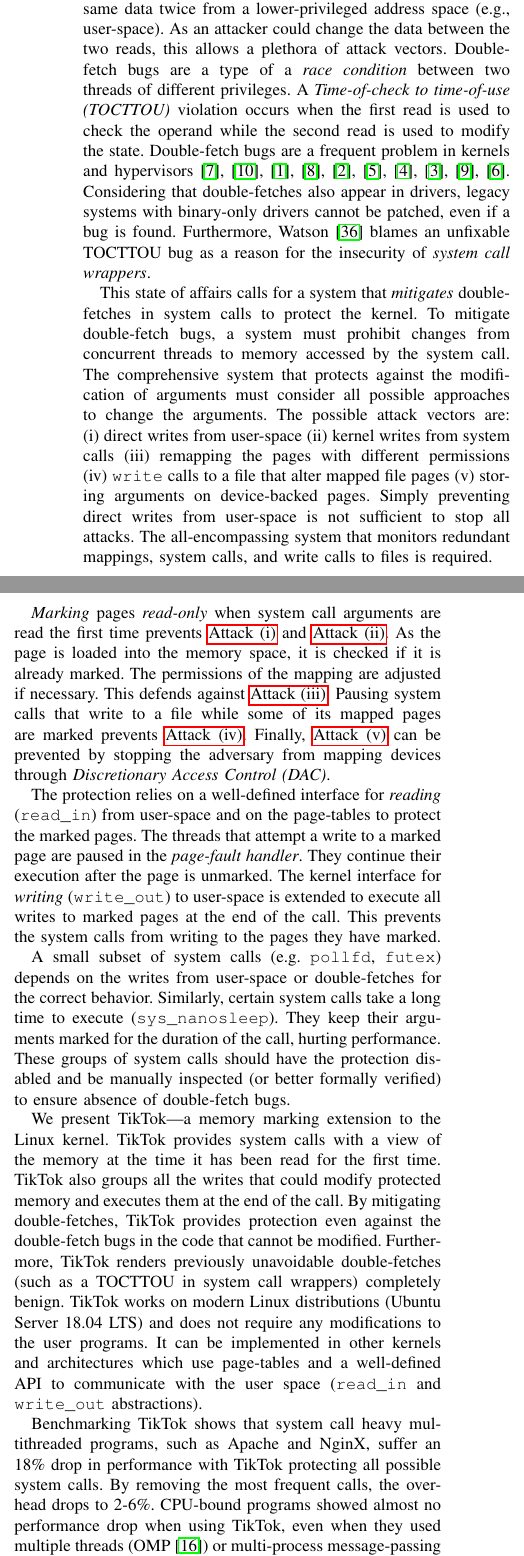
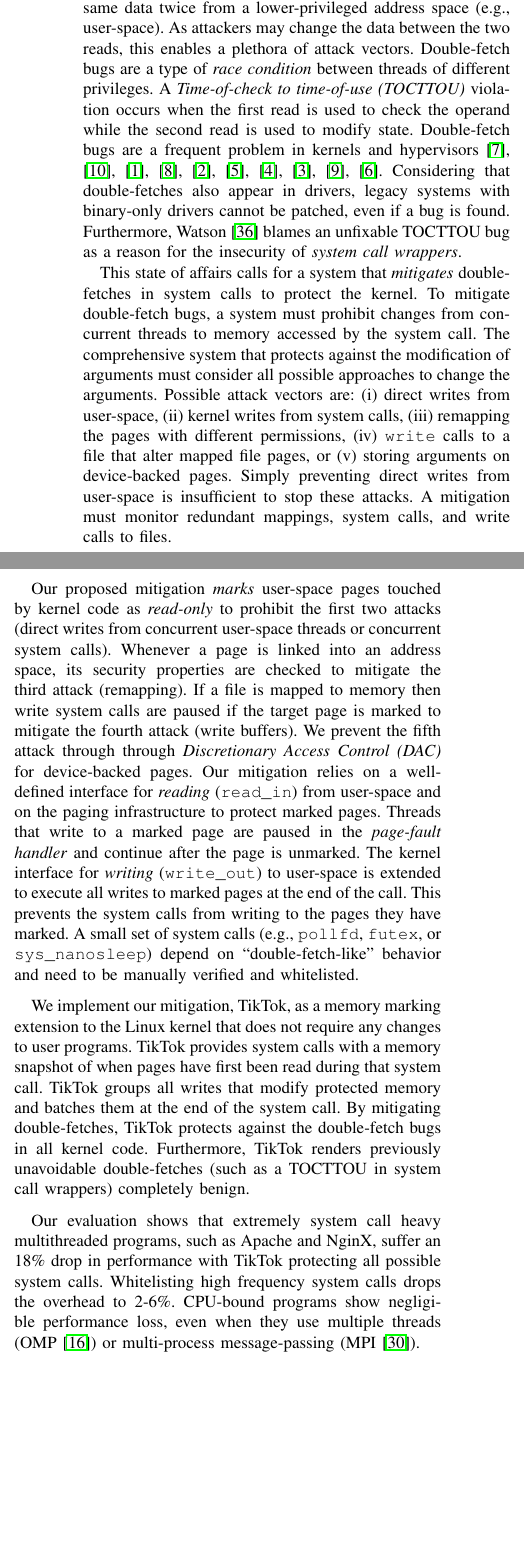
Before and after one commit to atrib/midas-paper, a LaTeX paper (TikTok.tex): two parts of the columns of page 1 of 13, joined at a grey line, cut so that both start at the same text, the shorter picture padded with empty space. Compiled offline with pdfLaTeX; a missing font is replaced by an installed copy or a similar font; a LaTeX package or settings file that is missing is left out.

Commit message:
Pass through design

```diff
--- a/TikTok.tex
+++ b/TikTok.tex
@@ -104,11 +104,11 @@ Modern systems are broken into \emph{untrusted} user-space and the
 checked.  Double-fetch bugs~\cite{serna08doublefetch, twizsgrakky07ring0,
 wilhelm2016xenpwn, wang2018survey} occur when higher-privileged code (e.g., the
 kernel) reads the same data twice from a lower-privileged address space (e.g.,
-user-space). As an attacker could change the data between the two reads, this
-allows a plethora of attack vectors.  Double-fetch bugs are a type of a
-\emph{race condition} between two threads of different privileges. A
+user-space). As attackers may change the data between the two reads, this
+enables a plethora of attack vectors.  Double-fetch bugs are a type of
+\emph{race condition} between threads of different privileges. A
 \emph{Time-of-check to time-of-use (TOCTTOU)} violation occurs when the first
-read is used to check the operand while the second read is used to modify the
+read is used to check the operand while the second read is used to modify
 state.  Double-fetch bugs are a frequent problem in kernels and
 hypervisors~\cite{cve201812633, cve202012652, cve20131332, cve201920610,
 cve20158550, cve201610439, cve201610435, cve201610433, cve20195519,
@@ -124,69 +124,86 @@ To mitigate double-fetch bugs, a system must prohibit changes from
 concurrent threads to memory accessed by the system call.
 The comprehensive system that protects against the modification of arguments
 must consider all possible approaches to change the arguments.
-The possible attack vectors are:
+Possible attack vectors are:
 \begin{enumerate*}[label=(\roman*)]
-\item \label{attk:direct} direct writes from user-space
-\item \label{attk:systemcall} kernel writes from system calls
-\item \label{attk:remapping} remapping the pages with different permissions
-\item \label{attk:writebuffers}\texttt{write} calls to a file that alter mapped file pages
+\item \label{attk:direct} direct writes from user-space,
+\item \label{attk:systemcall} kernel writes from system calls,
+\item \label{attk:remapping} remapping the pages with different permissions,
+\item \label{attk:writebuffers}\texttt{write} calls to a file that alter mapped
+file pages, or
 \item \label{attk:devicefiles} storing arguments on device-backed pages
 \end{enumerate*}.
-Simply preventing direct writes from user-space is not sufficient to stop all attacks. The
-all-encompassing system that monitors redundant mappings, system calls, and write
-calls to files is required.
+Simply preventing direct writes from user-space is insufficient to stop these attacks.
+A mitigation must monitor redundant mappings, system calls, and write
+calls to files.
 
 % Explain how we protect against the attacks briefly
-\emph{Marking} pages \emph{read-only} when system call arguments are read
-the first time prevents \autoref{attk:direct} and \autoref{attk:systemcall}. As
-the page is loaded into the memory space, it is checked if it is already marked.
-The permissions of the mapping are adjusted if necessary. This defends against
-\autoref{attk:remapping}. Pausing system calls that write to a file while some
-of its mapped pages are marked prevents \autoref{attk:writebuffers}. Finally,
-\autoref{attk:devicefiles} can be prevented by stopping the adversary from
-mapping devices through \emph{Discretionary Access Control (DAC)}.
+% \emph{Marking} pages \emph{read-only} when system call arguments are read
+% the first time prevents \autoref{attk:direct} and \autoref{attk:systemcall}. As
+% the page is loaded into the memory space, it is checked if it is already marked.
+% The permissions of the mapping are adjusted if necessary. This defends against
+% \autoref{attk:remapping}. Pausing system calls that write to a file while some
+% of its mapped pages are marked prevents \autoref{attk:writebuffers}. Finally,
+% \autoref{attk:devicefiles} can be prevented by stopping the adversary from
+% mapping devices through \emph{Discretionary Access Control (DAC)}.
 
+% Simplified mitigation description
+Our proposed mitigation \emph{marks} user-space pages touched by kernel code as
+\emph{read-only} to prohibit the first two attacks (direct writes from concurrent
+user-space threads or concurrent system calls). Whenever a page is linked into
+an address space, its security properties are checked to mitigate the
+third attack (remapping). If a file is mapped to memory then write system calls
+are paused if the target page is marked to mitigate the fourth attack (write
+buffers). We prevent the fifth attack through
+through \emph{Discretionary Access Control (DAC)} for device-backed pages.
+%
 % A really high level overview of how the system works
-The protection relies on a well-defined interface for \emph{reading} (\texttt{read\_in})
-from user-space and on the page-tables to protect the marked pages. The
-threads that attempt a write to a marked page are paused in the
-\emph{page-fault handler}. They continue their execution after the page is
+Our mitigation relies on a well-defined interface for \emph{reading} (\texttt{read\_in})
+from user-space and on the paging infrastructure to protect marked pages.
+Threads that write to a marked page are paused in the
+\emph{page-fault handler} and continue after the page is
 unmarked. The kernel interface for \emph{writing} (\texttt{write\_out}) to
 user-space is extended to execute all writes to marked pages at the end of the
 call. This prevents the system calls from writing to the pages they have marked.
+%
+A small set of system calls (e.g., \texttt{pollfd}, \texttt{futex}, or
+\texttt{sys\_nanosleep}) depend on ``double-fetch-like'' behavior and need to be
+manually verified and whitelisted.
 
-% Overview of the limitations
-A small subset of system calls (e.g. \texttt{pollfd}, \texttt{futex}) depends on
-the writes from user-space or double-fetches for the correct behavior.
-Similarly, certain system calls take a long time to execute
-(\texttt{sys\_nanosleep}). They keep their arguments marked for the duration of
-the call, hurting performance. These groups of system calls should have the
-protection disabled and be manually inspected (or better formally verified) to
-ensure absence of double-fetch bugs.
-
+% % Overview of the limitations
+% A small subset of system calls (e.g. \texttt{pollfd}, \texttt{futex}) depends on
+% the writes from user-space or double-fetches for the correct behavior.
+% Similarly, certain system calls take a long time to execute
+% (\texttt{sys\_nanosleep}). They keep their arguments marked for the duration of
+% the call, hurting performance. These groups of system calls should have the
+% protection disabled and be manually inspected (or better formally verified) to
+% ensure absence of double-fetch bugs.
 
 % Introduce TikTok
-We present \sysname{}---a memory marking extension to the Linux kernel.
-\sysname{} provides system calls with a view of the memory at the time it has
-been read for the first time. \sysname{} also groups all the writes that could
-modify protected memory and executes them at the end of the call. By mitigating
-double-fetches, \sysname{} provides protection even against the double-fetch
-bugs in the code that cannot be modified. Furthermore, \sysname{} renders
+We implement our mitigation, \sysname{}, as a memory marking extension to the
+Linux kernel that does not require any changes to user programs.
+\sysname{} provides system calls with a memory snapshot of when
+pages have first been read during that system call.
+\sysname{} groups all writes that modify protected memory and batches them at
+the end of the system call. By mitigating
+double-fetches, \sysname{} protects against the double-fetch bugs in all kernel
+code. Furthermore, \sysname{} renders
 previously unavoidable double-fetches (such as a TOCTTOU in system call
-wrappers) completely benign. \sysname{} works on modern Linux distributions
-(Ubuntu Server 18.04 LTS) and does not require any modifications to the user
-programs. It can be implemented in other kernels and architectures which use
-page-tables and a well-defined API to communicate with the user space
-(\texttt{read\_in} and \texttt{write\_out} abstractions).
+wrappers) completely benign.
+% \sysname{} works on modern Linux distributions
+% (Ubuntu Server 18.04 LTS) and does not require any modifications to the user
+% programs. It can be implemented in other kernels and architectures which use
+% page-tables and a well-defined API to communicate with the user space
+% (\texttt{read\_in} and \texttt{write\_out} abstractions).
 
 % Sneak-peek into the results
 
-Benchmarking \sysname{} shows that system call heavy multithreaded programs,
+Our evaluation shows that extremely system call heavy multithreaded programs,
 such as Apache and NginX, suffer an \roughevaloverheadbad{} drop in performance
-with \sysname{} protecting all possible system calls. By removing the
-most frequent calls, the overhead drops to \roughevaloverheadbetter{}. CPU-bound
-programs showed almost no performance drop when using \sysname{}, even when they
-used multiple threads (OMP~\cite{dagum1998openmp}) or multi-process
+with \sysname{} protecting all possible system calls. Whitelisting high
+frequency system calls drops the overhead to \roughevaloverheadbetter{}. CPU-bound
+programs show negligible performance loss, even when they
+use multiple threads (OMP~\cite{dagum1998openmp}) or multi-process
 message-passing (MPI~\cite{snir1998mpi}).
 
 
```
Also changed, not shown: TikTok.tex (129 more changed lines).
